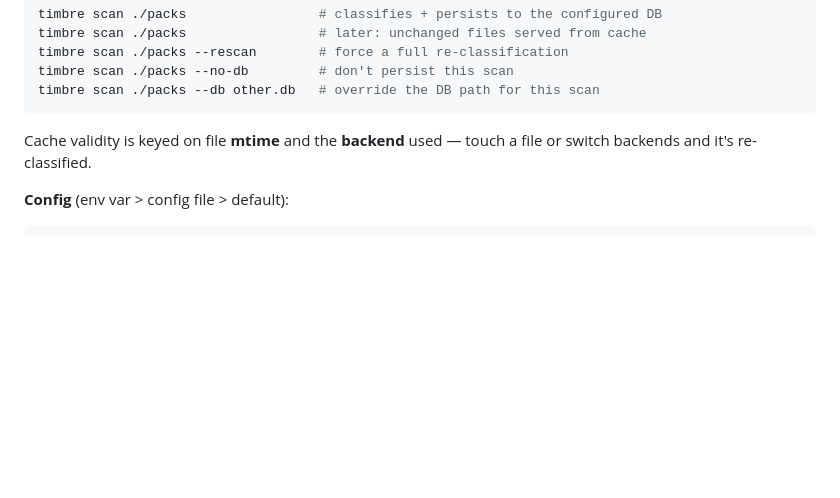
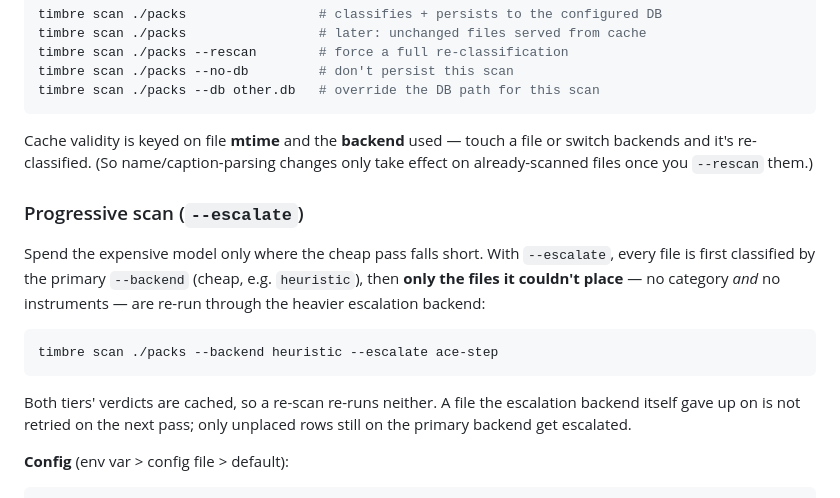
Before and after one commit to jesse-lane-ai/timbre, a Markdown page: README.md, the part around the change. GitHub-like rendering; blank space fills up the shorter version.

Commit message:
docs: document scan persistence, cache keying, and --escalate progressive scan

````diff
--- a/README.md
+++ b/README.md
@@ -60,7 +60,23 @@ timbre scan ./packs --db other.db   # override the DB path for this scan
 ```
 
 Cache validity is keyed on file **mtime** and the **backend** used — touch a file
-or switch backends and it's re-classified.
+or switch backends and it's re-classified. (So name/caption-parsing changes only
+take effect on already-scanned files once you `--rescan` them.)
+
+### Progressive scan (`--escalate`)
+
+Spend the expensive model only where the cheap pass falls short. With
+`--escalate`, every file is first classified by the primary `--backend` (cheap,
+e.g. `heuristic`), then **only the files it couldn't place** — no category *and*
+no instruments — are re-run through the heavier escalation backend:
+
+```sh
+timbre scan ./packs --backend heuristic --escalate ace-step
+```
+
+Both tiers' verdicts are cached, so a re-scan re-runs neither. A file the
+escalation backend itself gave up on is not retried on the next pass; only
+unplaced rows still on the primary backend get escalated.
 
 **Config** (env var > config file > default):
 
````
